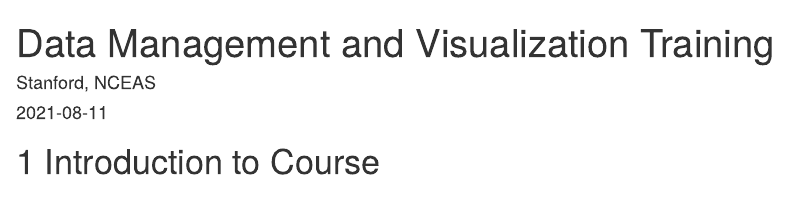
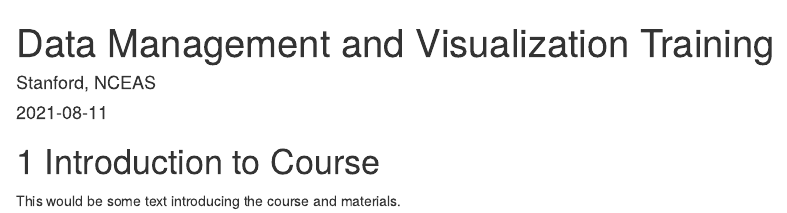
Before and after one commit to jeanetteclark/cos-training, an R Markdown document (index.Rmd): the page in a window 1100 px wide, from its top. Rendered offline with R 4.5, knitr and Pandoc, with nearby package versions; drawn as R Markdown's standard HTML page in place of the format the file asks for.

Commit message:
add some text

```diff
--- a/index.Rmd
+++ b/index.Rmd
@@ -12,3 +12,5 @@
 ---
 
 # Introduction to Course
+
+This would be some text introducing the course and materials.
```
